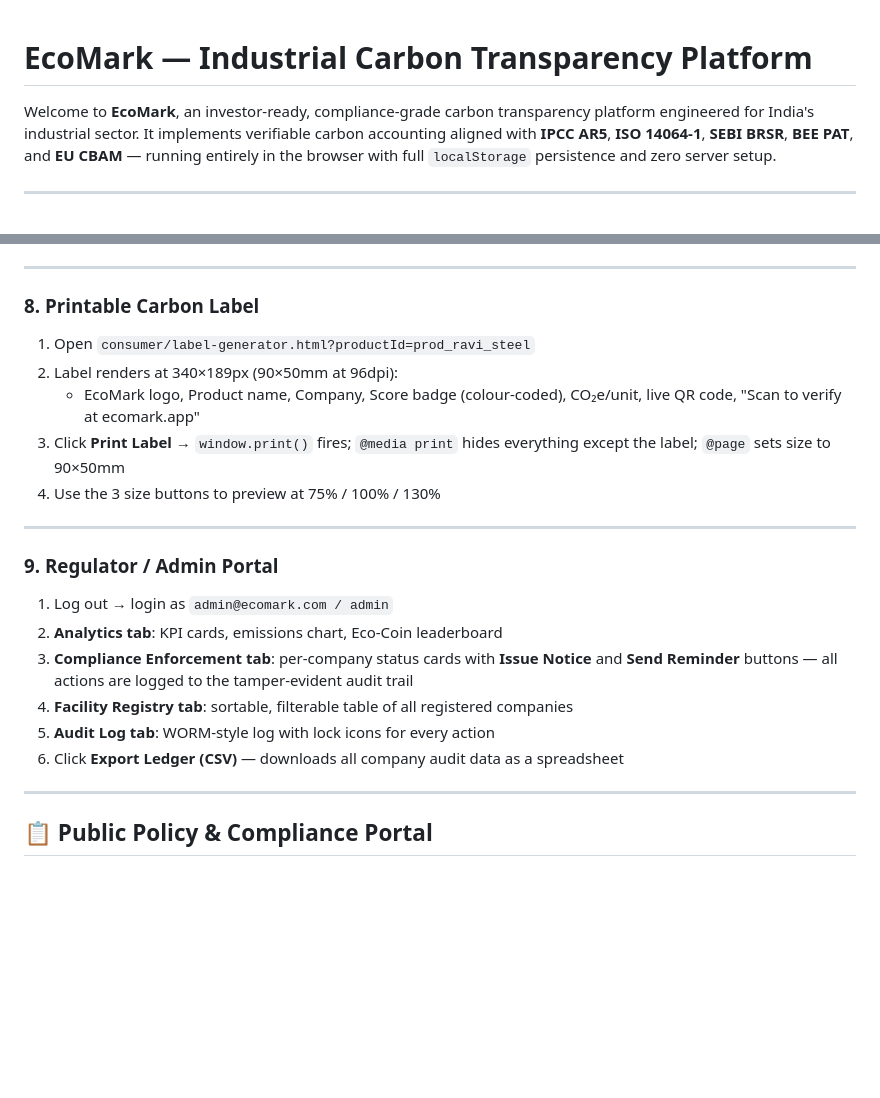
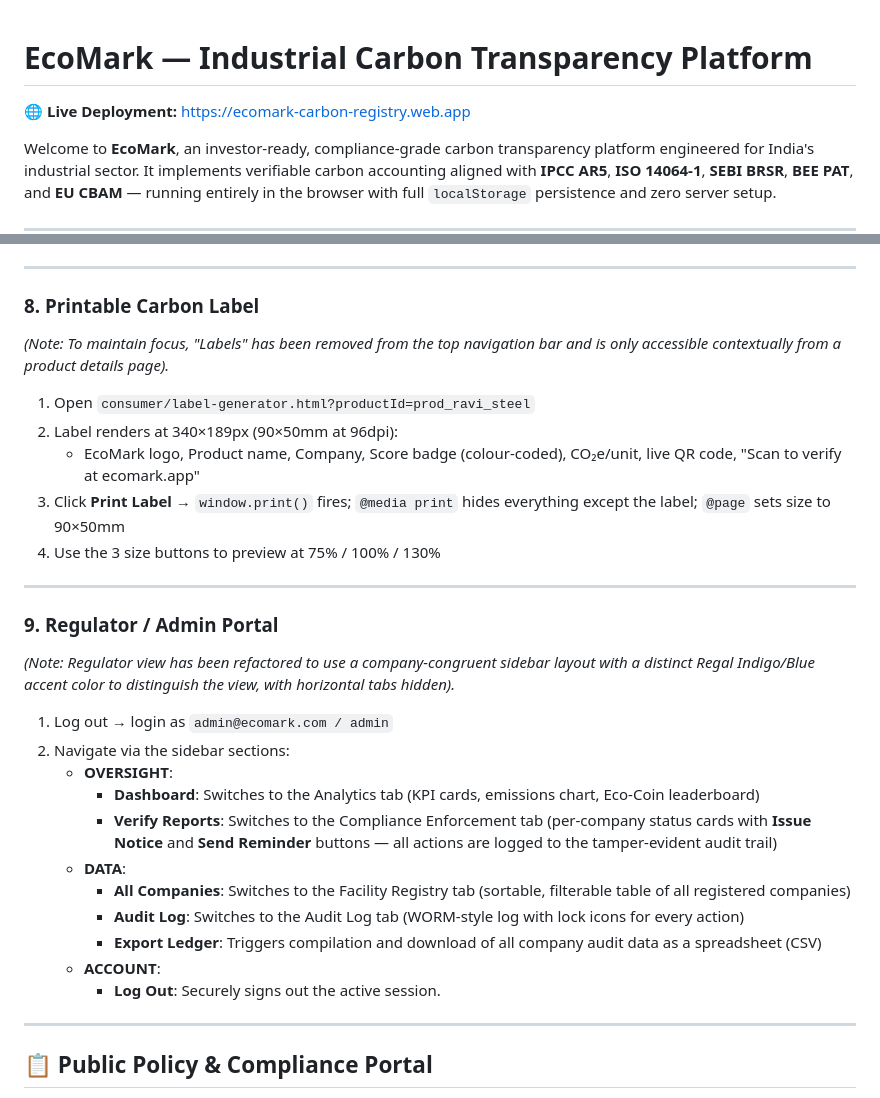
Before and after one commit to onemoremohit/EcoMark-Industrial-Carbon-Accounting, a Markdown page: README.md, 2 parts joined by grey strips. Rendered like a GitHub page; blank space fills up the shorter version.

Commit message:
Update README with live Firebase deployment link and navigation changes

```diff
--- a/README.md
+++ b/README.md
@@ -1,4 +1,6 @@
 # EcoMark — Industrial Carbon Transparency Platform
+
+🌐 **Live Deployment:** [https://ecomark-carbon-registry.web.app](https://ecomark-carbon-registry.web.app)
 
 Welcome to **EcoMark**, an investor-ready, compliance-grade carbon transparency platform engineered for India's industrial sector. It implements verifiable carbon accounting aligned with **IPCC AR5**, **ISO 14064-1**, **SEBI BRSR**, **BEE PAT**, and **EU CBAM** — running entirely in the browser with full `localStorage` persistence and zero server setup.
 
@@ -172,7 +174,7 @@ Open **`index.html`** in any modern browser. The entire platform runs client-sid
 ---
 
 ### 8. Printable Carbon Label
-
+*(Note: To maintain focus, "Labels" has been removed from the top navigation bar and is only accessible contextually from a product details page).*
 1. Open `consumer/label-generator.html?productId=prod_ravi_steel`
 2. Label renders at 340×189px (90×50mm at 96dpi):
    - EcoMark logo, Product name, Company, Score badge (colour-coded), CO₂e/unit, live QR code, "Scan to verify at ecomark.app"
@@ -182,13 +184,18 @@ Open **`index.html`** in any modern browser. The entire platform runs client-sid
 ---
 
 ### 9. Regulator / Admin Portal
-
+*(Note: Regulator view has been refactored to use a company-congruent sidebar layout with a distinct Regal Indigo/Blue accent color to distinguish the view, with horizontal tabs hidden).*
 1. Log out → login as `admin@ecomark.com / admin`
-2. **Analytics tab**: KPI cards, emissions chart, Eco-Coin leaderboard
-3. **Compliance Enforcement tab**: per-company status cards with **Issue Notice** and **Send Reminder** buttons — all actions are logged to the tamper-evident audit trail
-4. **Facility Registry tab**: sortable, filterable table of all registered companies
-5. **Audit Log tab**: WORM-style log with lock icons for every action
-6. Click **Export Ledger (CSV)** — downloads all company audit data as a spreadsheet
+2. Navigate via the sidebar sections:
+   - **OVERSIGHT**:
+     - **Dashboard**: Switches to the Analytics tab (KPI cards, emissions chart, Eco-Coin leaderboard)
+     - **Verify Reports**: Switches to the Compliance Enforcement tab (per-company status cards with **Issue Notice** and **Send Reminder** buttons — all actions are logged to the tamper-evident audit trail)
+   - **DATA**:
+     - **All Companies**: Switches to the Facility Registry tab (sortable, filterable table of all registered companies)
+     - **Audit Log**: Switches to the Audit Log tab (WORM-style log with lock icons for every action)
+     - **Export Ledger**: Triggers compilation and download of all company audit data as a spreadsheet (CSV)
+   - **ACCOUNT**:
+     - **Log Out**: Securely signs out the active session.
 
 ---
 
```
